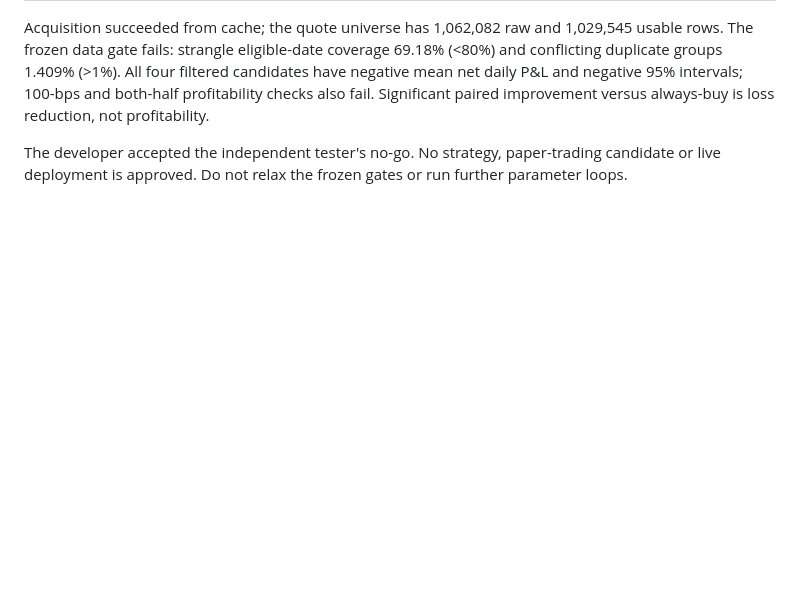
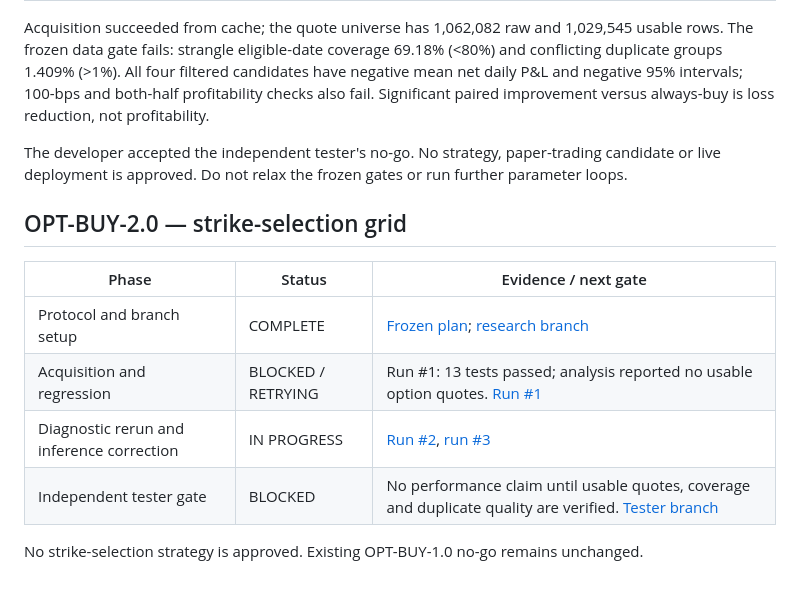
Before and after one commit to vishnuvcr/Naked-Options-v2, a Markdown page: research/PHASE_STATUS.md, the part around the change. Rendered like a GitHub page; blank space fills up the shorter version.

Commit message:
docs: log OPT-BUY-2.0 blocked run and corrective actions

```diff
--- a/research/PHASE_STATUS.md
+++ b/research/PHASE_STATUS.md
@@ -45,3 +45,14 @@ A user-approved scope amendment on 2026-10-14 created OPT-BUY-1.0 as a separate,
 Acquisition succeeded from cache; the quote universe has 1,062,082 raw and 1,029,545 usable rows. The frozen data gate fails: strangle eligible-date coverage 69.18% (<80%) and conflicting duplicate groups 1.409% (>1%). All four filtered candidates have negative mean net daily P&L and negative 95% intervals; 100-bps and both-half profitability checks also fail. Significant paired improvement versus always-buy is loss reduction, not profitability.
 
 The developer accepted the independent tester's no-go. No strategy, paper-trading candidate or live deployment is approved. Do not relax the frozen gates or run further parameter loops.
+
+## OPT-BUY-2.0 — strike-selection grid
+
+| Phase | Status | Evidence / next gate |
+|---|---|---|
+| Protocol and branch setup | COMPLETE | [Frozen plan](STRIKE_SELECTION_PLAN.md); [research branch](https://github.com/vishnuvcr/Naked-Options-v2/tree/research/option-strike-selection) |
+| Acquisition and regression | BLOCKED / RETRYING | Run #1: 13 tests passed; analysis reported no usable option quotes. [Run #1](https://github.com/vishnuvcr/Naked-Options-v2/actions/runs/38551789841) |
+| Diagnostic rerun and inference correction | IN PROGRESS | [Run #2](https://github.com/vishnuvcr/Naked-Options-v2/actions/runs/38551939491), [run #3](https://github.com/vishnuvcr/Naked-Options-v2/actions/runs/38552000337) |
+| Independent tester gate | BLOCKED | No performance claim until usable quotes, coverage and duplicate quality are verified. [Tester branch](https://github.com/vishnuvcr/Naked-Options-v2/tree/research/option-strike-selection-independent-tester) |
+
+No strike-selection strategy is approved. Existing OPT-BUY-1.0 no-go remains unchanged.
```
